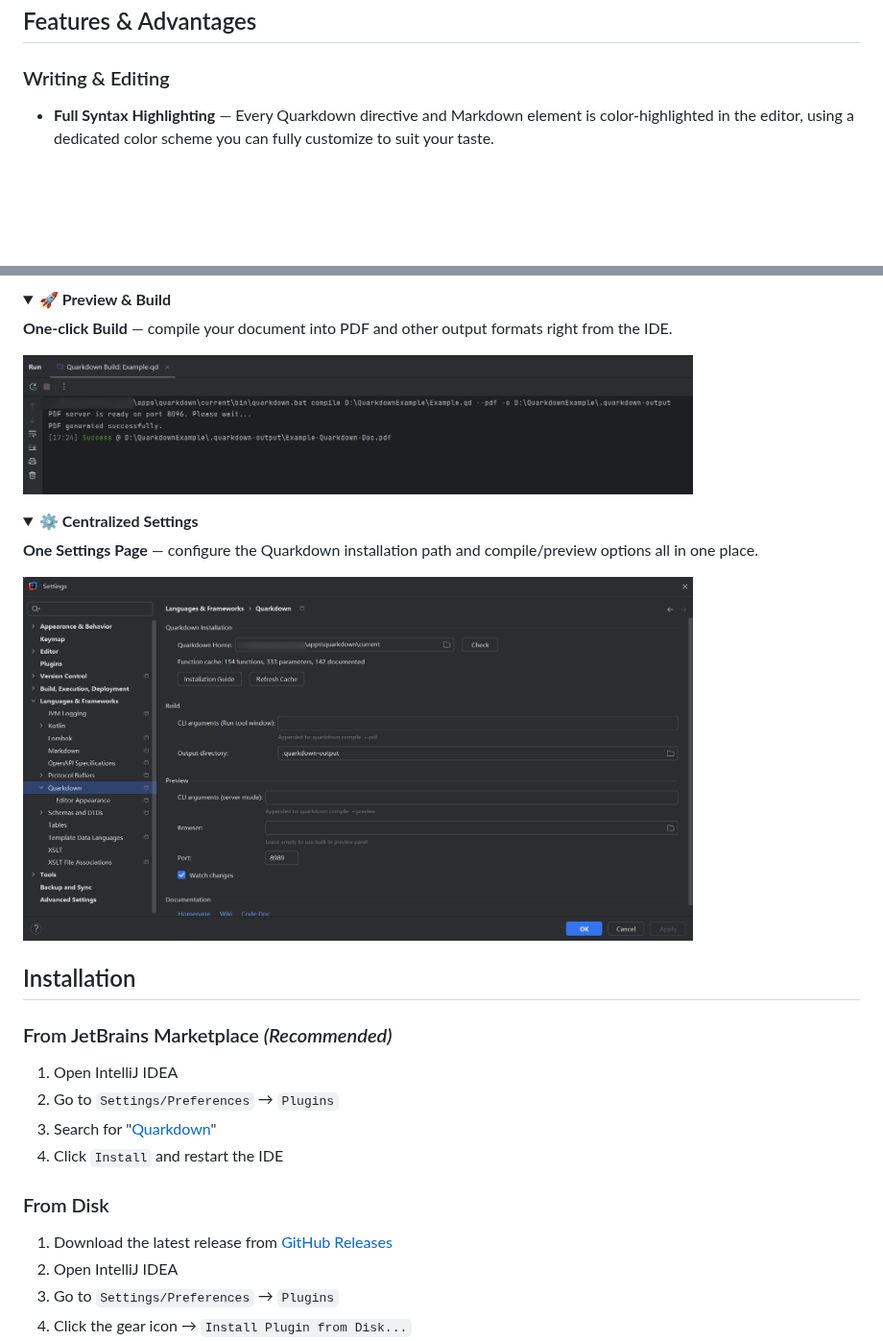
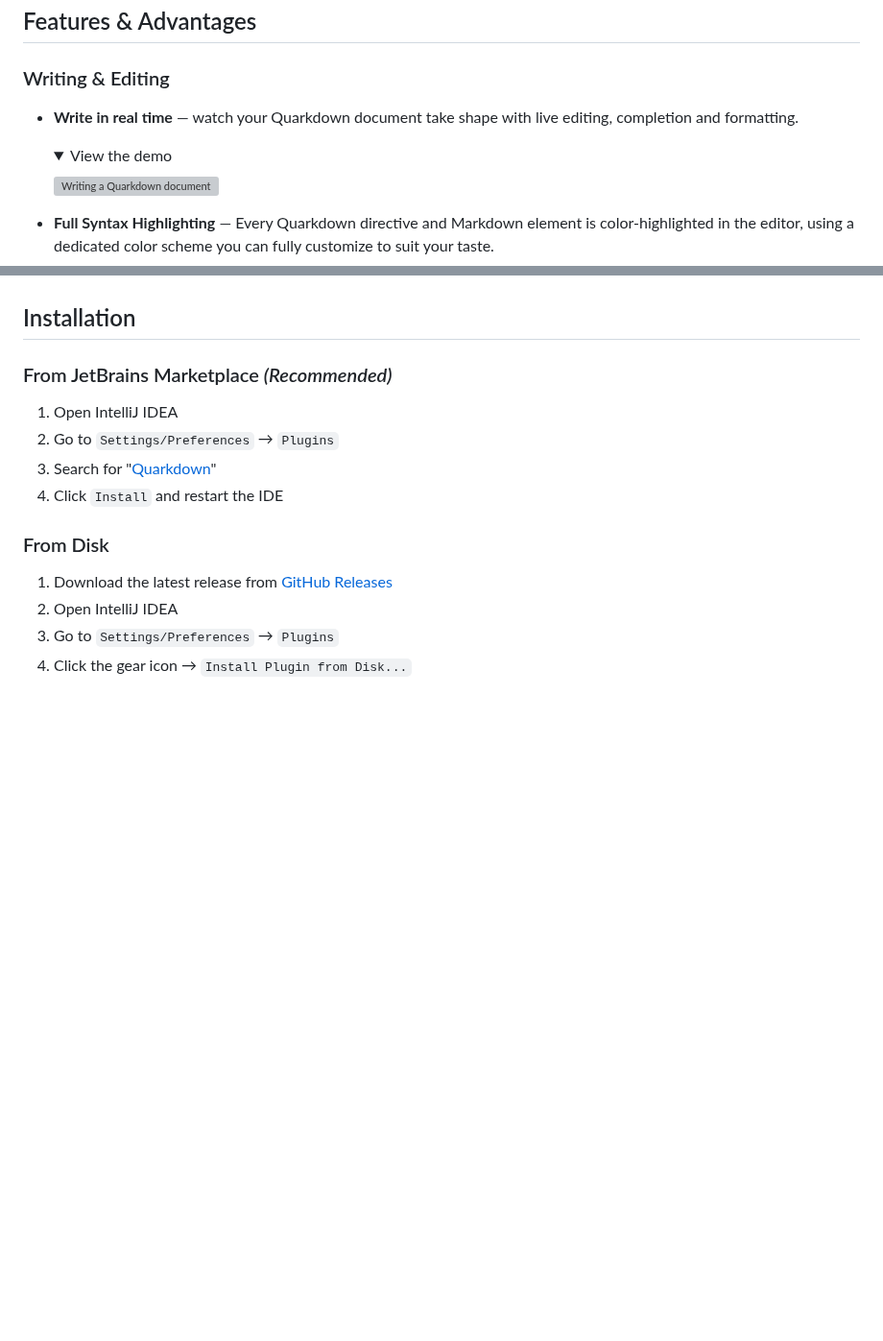
Before and after one commit to CarmJos/quarkdown-for-intellij, a Markdown page: README.md, 2 parts joined by grey strips. Shown at 96% size. Rendered like a GitHub page; folded sections open; blank space fills up the shorter version; grey boxes are pictures that could not be loaded.

Commit message:
feat: enhance README with real-time editing and additional features
[ci skip]

```diff
--- a/README.md
+++ b/README.md
@@ -25,4 +25,13 @@ enabling developers to write and edit Quarkdown documents with full IDE assistan
 
 ### Writing & Editing
 
+- **Write in real time** — watch your Quarkdown document take shape with live editing, completion and formatting.
+
+  <details open>
+  <summary>View the demo</summary>
+
+  <img src=".doc/screenshots/writing.gif" alt="Writing a Quarkdown document" width="80%"/>
+
+  </details>
+
 - **Full Syntax Highlighting** — Every Quarkdown directive and Markdown element is color-highlighted in the editor, using a dedicated color scheme you can fully customize to suit your taste.
@@ -86,20 +112,3 @@ enabling developers to write and edit Quarkdown documents with full IDE assistan
-<details>
-<summary><b>🚀 Preview & Build</b></summary>
-
-**One-click Build** — compile your document into PDF and other output formats right from the IDE.
-
-<img src=".doc/screenshots/build.png" alt="Build output in the IDE" width="80%"/>
-
-</details>
-
-<details>
-<summary><b>⚙️ Centralized Settings</b></summary>
-
-**One Settings Page** — configure the Quarkdown installation path and compile/preview options all in one place.
-
-<img src=".doc/screenshots/settings.png" alt="Plugin settings page" width="80%"/>
-
-</details>
 
 ## Installation
 
```
Also changed, not shown: other parts of README.md (+47 -30 lines), README_zh.md (+56 -47 lines), .doc/screenshots/smart-fold.png (added).
